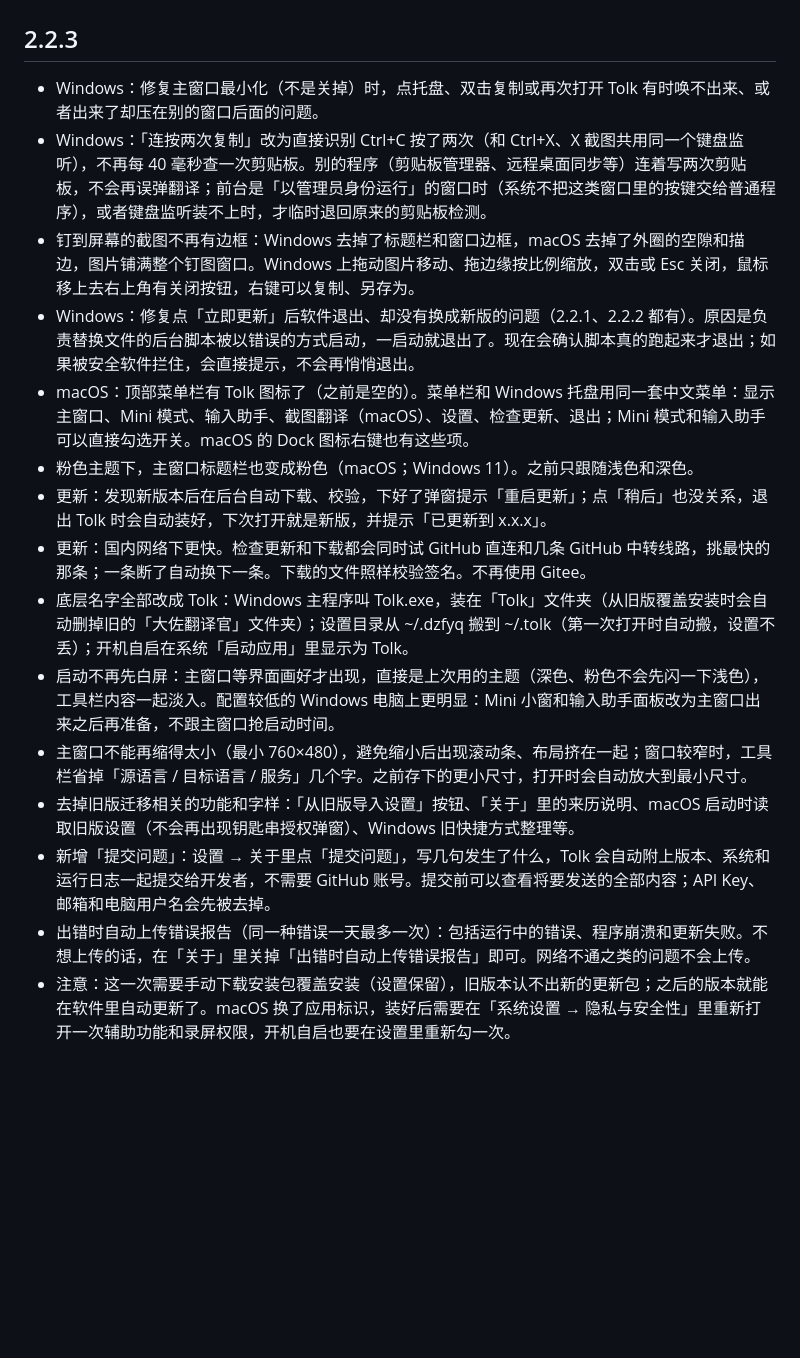
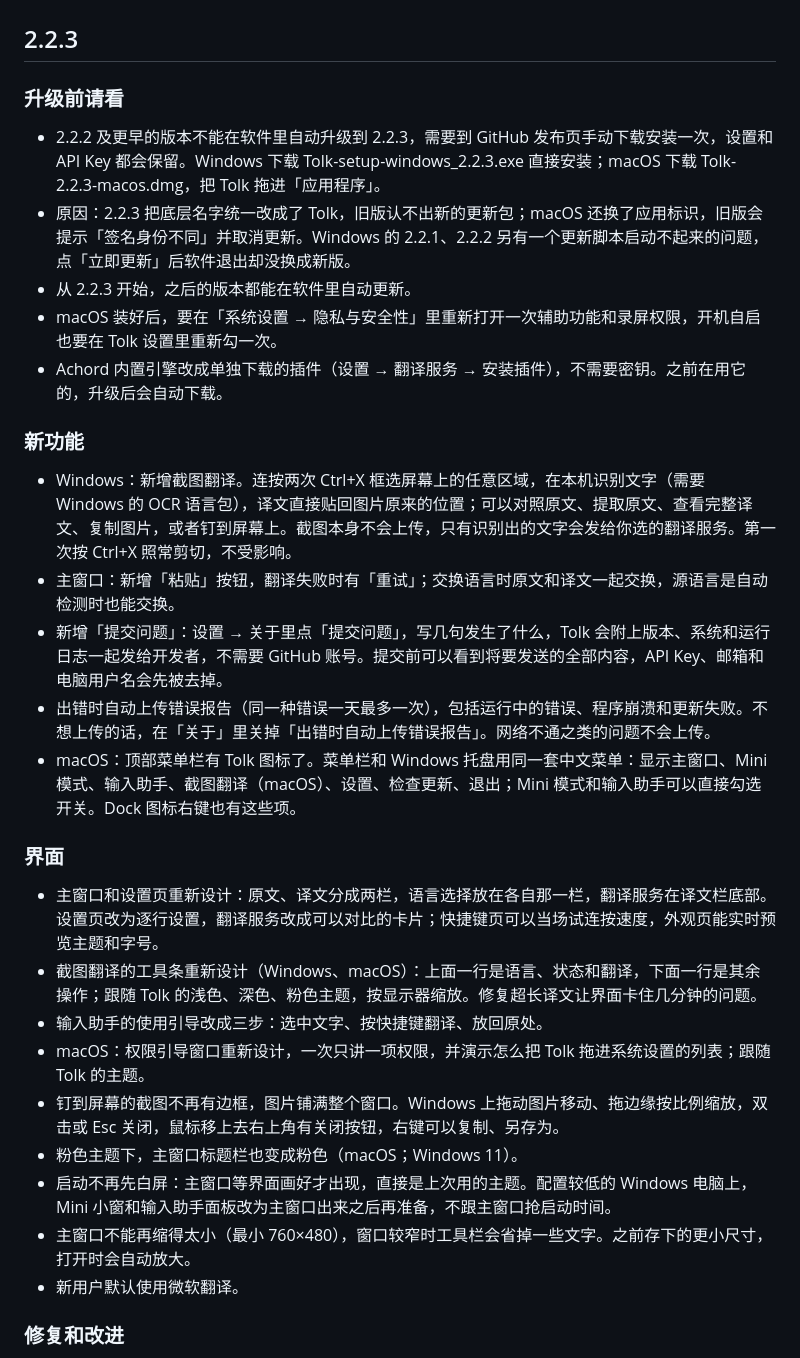
Before and after one commit to Achordchan/tolk, a Markdown page: CHANGELOG.md, the part around one of its changes. Rendered like a GitHub page; blank space fills up the shorter version.

Commit message:
docs: 整理 2.2.3 更新日志，升级说明放在最前 (#38)
2.2.3 的更新日志补上漏写的已合并改动，并把「2.2.2 及更早版本要手动下载安装一次」单列在最前：旧版 macOS 的更新弹窗会先显示这一段。

Co-Authored-By: Claude Opus 5.5 <noreply@anthropic.com>

```diff
--- a/CHANGELOG.md
+++ b/CHANGELOG.md
@@ -2,18 +2,33 @@
 
 ## 2.2.3
 
-- Windows：修复主窗口最小化（不是关掉）时，点托盘、双击复制或再次打开 Tolk 有时唤不出来、或者出来了却压在别的窗口后面的问题。
-- Windows：「连按两次复制」改为直接识别 Ctrl+C 按了两次（和 Ctrl+X、X 截图共用同一个键盘监听），不再每 40 毫秒查一次剪贴板。别的程序（剪贴板管理器、远程桌面同步等）连着写两次剪贴板，不会再误弹翻译；前台是「以管理员身份运行」的窗口时（系统不把这类窗口里的按键交给普通程序），或者键盘监听装不上时，才临时退回原来的剪贴板检测。
-- 钉到屏幕的截图不再有边框：Windows 去掉了标题栏和窗口边框，macOS 去掉了外圈的空隙和描边，图片铺满整个钉图窗口。Windows 上拖动图片移动、拖边缘按比例缩放，双击或 Esc 关闭，鼠标移上去右上角有关闭按钮，右键可以复制、另存为。
-- Windows：修复点「立即更新」后软件退出、却没有换成新版的问题（2.2.1、2.2.2 都有）。原因是负责替换文件的后台脚本被以错误的方式启动，一启动就退出了。现在会确认脚本真的跑起来才退出；如果被安全软件拦住，会直接提示，不会再悄悄退出。
-- macOS：顶部菜单栏有 Tolk 图标了（之前是空的）。菜单栏和 Windows 托盘用同一套中文菜单：显示主窗口、Mini 模式、输入助手、截图翻译（macOS）、设置、检查更新、退出；Mini 模式和输入助手可以直接勾选开关。macOS 的 Dock 图标右键也有这些项。
-- 粉色主题下，主窗口标题栏也变成粉色（macOS；Windows 11）。之前只跟随浅色和深色。
-- 更新：发现新版本后在后台自动下载、校验，下好了弹窗提示「重启更新」；点「稍后」也没关系，退出 Tolk 时会自动装好，下次打开就是新版，并提示「已更新到 x.x.x」。
-- 更新：国内网络下更快。检查更新和下载都会同时试 GitHub 直连和几条 GitHub 中转线路，挑最快的那条；一条断了自动换下一条。下载的文件照样校验签名。不再使用 Gitee。
-- 底层名字全部改成 Tolk：Windows 主程序叫 Tolk.exe，装在「Tolk」文件夹（从旧版覆盖安装时会自动删掉旧的「大佐翻译官」文件夹）；设置目录从 ~/.dzfyq 搬到 ~/.tolk（第一次打开时自动搬，设置不丢）；开机自启在系统「启动应用」里显示为 Tolk。
-- 启动不再先白屏：主窗口等界面画好才出现，直接是上次用的主题（深色、粉色不会先闪一下浅色），工具栏内容一起淡入。配置较低的 Windows 电脑上更明显：Mini 小窗和输入助手面板改为主窗口出来之后再准备，不跟主窗口抢启动时间。
-- 主窗口不能再缩得太小（最小 760×480），避免缩小后出现滚动条、布局挤在一起；窗口较窄时，工具栏省掉「源语言 / 目标语言 / 服务」几个字。之前存下的更小尺寸，打开时会自动放大到最小尺寸。
-- 去掉旧版迁移相关的功能和字样：「从旧版导入设置」按钮、「关于」里的来历说明、macOS 启动时读取旧版设置（不会再出现钥匙串授权弹窗）、Windows 旧快捷方式整理等。
-- 新增「提交问题」：设置 → 关于里点「提交问题」，写几句发生了什么，Tolk 会自动附上版本、系统和运行日志一起提交给开发者，不需要 GitHub 账号。提交前可以查看将要发送的全部内容；API Key、邮箱和电脑用户名会先被去掉。
-- 出错时自动上传错误报告（同一种错误一天最多一次）：包括运行中的错误、程序崩溃和更新失败。不想上传的话，在「关于」里关掉「出错时自动上传错误报告」即可。网络不通之类的问题不会上传。
-- 注意：这一次需要手动下载安装包覆盖安装（设置保留），旧版本认不出新的更新包；之后的版本就能在软件里自动更新了。macOS 换了应用标识，装好后需要在「系统设置 → 隐私与安全性」里重新打开一次辅助功能和录屏权限，开机自启也要在设置里重新勾一次。
+### 升级前请看
+
+- 2.2.2 及更早的版本不能在软件里自动升级到 2.2.3，需要到 GitHub 发布页手动下载安装一次，设置和 API Key 都会保留。Windows 下载 Tolk-setup-windows_2.2.3.exe 直接安装；macOS 下载 Tolk-2.2.3-macos.dmg，把 Tolk 拖进「应用程序」。
+- 原因：2.2.3 把底层名字统一改成了 Tolk，旧版认不出新的更新包；macOS 还换了应用标识，旧版会提示「签名身份不同」并取消更新。Windows 的 2.2.1、2.2.2 另有一个更新脚本启动不起来的问题，点「立即更新」后软件退出却没换成新版。
+- 从 2.2.3 开始，之后的版本都能在软件里自动更新。
+- macOS 装好后，要在「系统设置 → 隐私与安全性」里重新打开一次辅助功能和录屏权限，开机自启也要在 Tolk 设置里重新勾一次。
+- Achord 内置引擎改成单独下载的插件（设置 → 翻译服务 → 安装插件），不需要密钥。之前在用它的，升级后会自动下载。
+
+### 新功能
+
+- Windows：新增截图翻译。连按两次 Ctrl+X 框选屏幕上的任意区域，在本机识别文字（需要 Windows 的 OCR 语言包），译文直接贴回图片原来的位置；可以对照原文、提取原文、查看完整译文、复制图片，或者钉到屏幕上。截图本身不会上传，只有识别出的文字会发给你选的翻译服务。第一次按 Ctrl+X 照常剪切，不受影响。
+- 主窗口：新增「粘贴」按钮，翻译失败时有「重试」；交换语言时原文和译文一起交换，源语言是自动检测时也能交换。
+- 新增「提交问题」：设置 → 关于里点「提交问题」，写几句发生了什么，Tolk 会附上版本、系统和运行日志一起发给开发者，不需要 GitHub 账号。提交前可以看到将要发送的全部内容，API Key、邮箱和电脑用户名会先被去掉。
+- 出错时自动上传错误报告（同一种错误一天最多一次），包括运行中的错误、程序崩溃和更新失败。不想上传的话，在「关于」里关掉「出错时自动上传错误报告」。网络不通之类的问题不会上传。
+- macOS：顶部菜单栏有 Tolk 图标了。菜单栏和 Windows 托盘用同一套中文菜单：显示主窗口、Mini 模式、输入助手、截图翻译（macOS）、设置、检查更新、退出；Mini 模式和输入助手可以直接勾选开关。Dock 图标右键也有这些项。
+
+### 界面
+
+- 主窗口和设置页重新设计：原文、译文分成两栏，语言选择放在各自那一栏，翻译服务在译文栏底部。设置页改为逐行设置，翻译服务改成可以对比的卡片；快捷键页可以当场试连按速度，外观页能实时预览主题和字号。
+- 截图翻译的工具条重新设计（Windows、macOS）：上面一行是语言、状态和翻译，下面一行是其余操作；跟随 Tolk 的浅色、深色、粉色主题，按显示器缩放。修复超长译文让界面卡住几分钟的问题。
+- 输入助手的使用引导改成三步：选中文字、按快捷键翻译、放回原处。
+- macOS：权限引导窗口重新设计，一次只讲一项权限，并演示怎么把 Tolk 拖进系统设置的列表；跟随 Tolk 的主题。
+- 钉到屏幕的截图不再有边框，图片铺满整个窗口。Windows 上拖动图片移动、拖边缘按比例缩放，双击或 Esc 关闭，鼠标移上去右上角有关闭按钮，右键可以复制、另存为。
+- 粉色主题下，主窗口标题栏也变成粉色（macOS；Windows 11）。
+- 启动不再先白屏：主窗口等界面画好才出现，直接是上次用的主题。配置较低的 Windows 电脑上，Mini 小窗和输入助手面板改为主窗口出来之后再准备，不跟主窗口抢启动时间。
+- 主窗口不能再缩得太小（最小 760×480），窗口较窄时工具栏会省掉一些文字。之前存下的更小尺寸，打开时会自动放大。
+- 新用户默认使用微软翻译。
+
+### 修复和改进
+
```
Also changed, not shown: other parts of CHANGELOG.md (+10 -0 lines).
